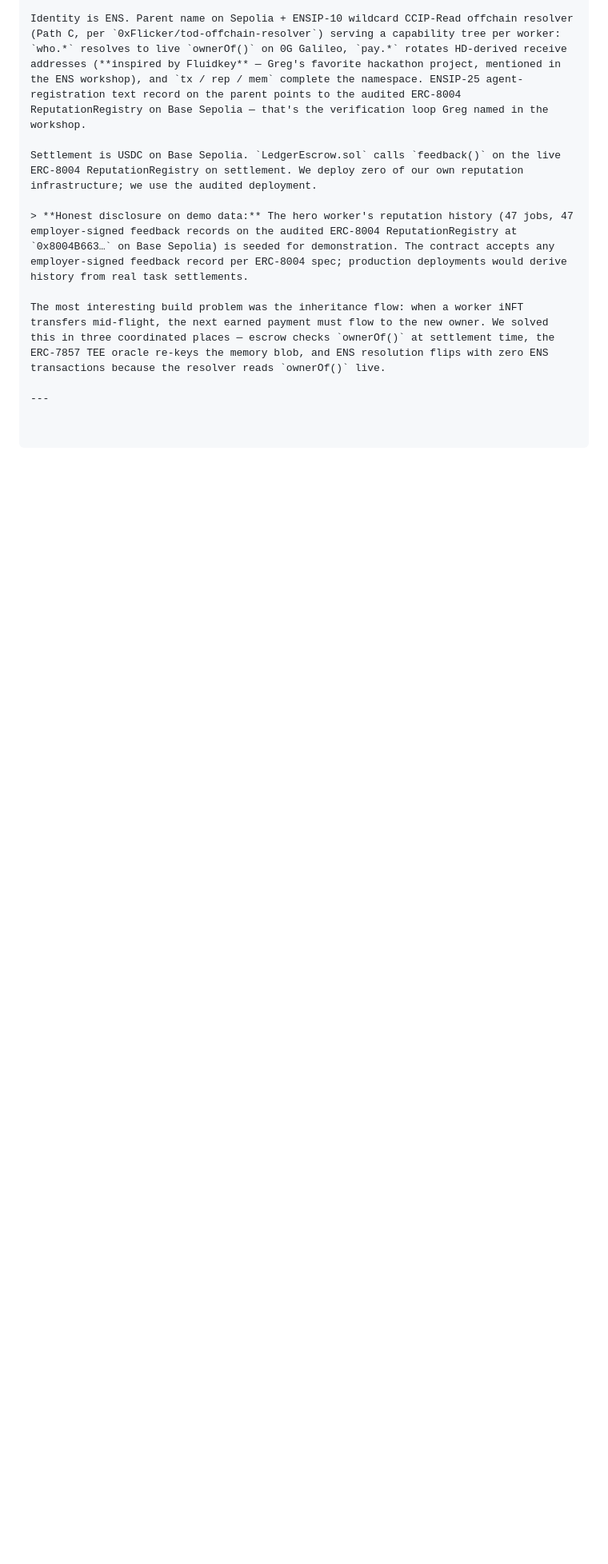
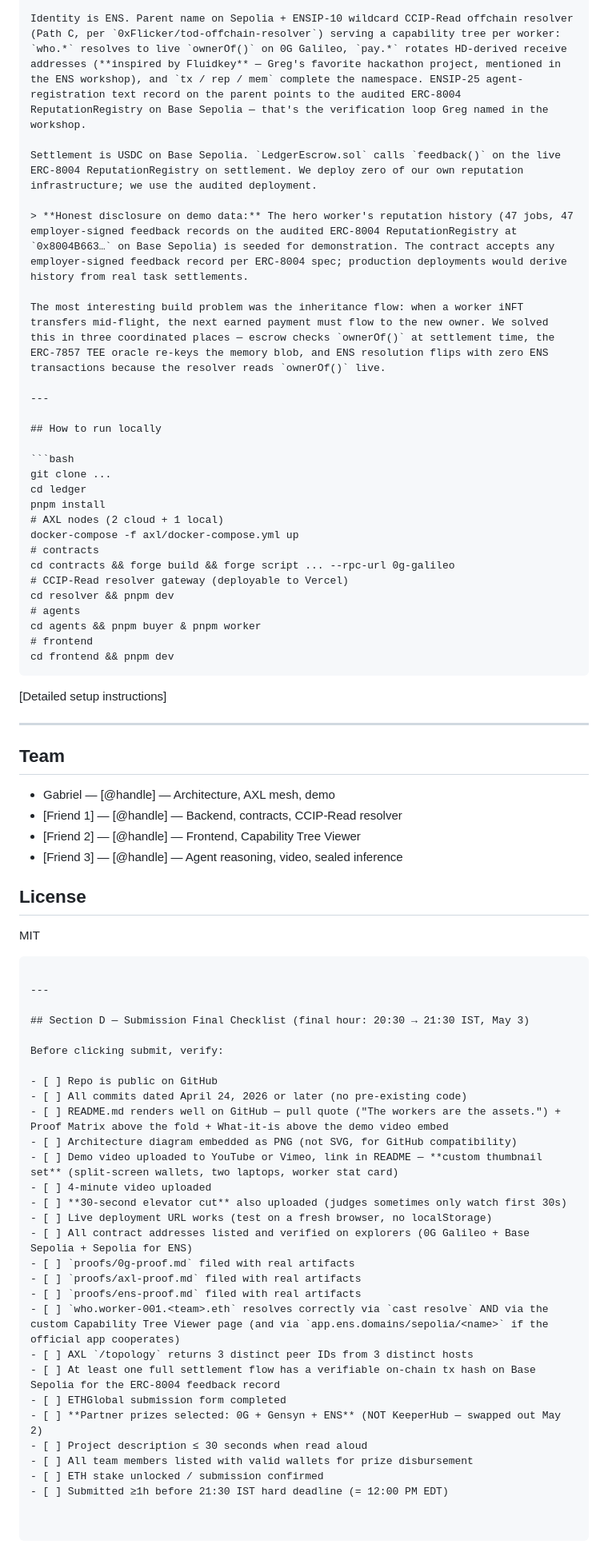
Before and after one commit to DarthStormerXII/ledger, a Markdown page: docs/07_SUBMISSION_PACK.md, the part around the change. Shown at 80% size. GitHub-like rendering; blank space fills up the shorter version.

Commit message:
Submission pack: lock README template v1

````diff
--- a/docs/07_SUBMISSION_PACK.md
+++ b/docs/07_SUBMISSION_PACK.md
@@ -407,3 +407,65 @@ Settlement is USDC on Base Sepolia. `LedgerEscrow.sol` calls `feedback()` on the
 The most interesting build problem was the inheritance flow: when a worker iNFT transfers mid-flight, the next earned payment must flow to the new owner. We solved this in three coordinated places — escrow checks `ownerOf()` at settlement time, the ERC-7857 TEE oracle re-keys the memory blob, and ENS resolution flips with zero ENS transactions because the resolver reads `ownerOf()` live.
 
 ---
+
+## How to run locally
+
+```bash
+git clone ...
+cd ledger
+pnpm install
+# AXL nodes (2 cloud + 1 local)
+docker-compose -f axl/docker-compose.yml up
+# contracts
+cd contracts && forge build && forge script ... --rpc-url 0g-galileo
+# CCIP-Read resolver gateway (deployable to Vercel)
+cd resolver && pnpm dev
+# agents
+cd agents && pnpm buyer & pnpm worker
+# frontend
+cd frontend && pnpm dev
+```
+
+[Detailed setup instructions]
+
+---
+
+## Team
+
+- Gabriel — [@handle] — Architecture, AXL mesh, demo
+- [Friend 1] — [@handle] — Backend, contracts, CCIP-Read resolver
+- [Friend 2] — [@handle] — Frontend, Capability Tree Viewer
+- [Friend 3] — [@handle] — Agent reasoning, video, sealed inference
+
+## License
+
+MIT
+```
+
+---
+
+## Section D — Submission Final Checklist (final hour: 20:30 → 21:30 IST, May 3)
+
+Before clicking submit, verify:
+
+- [ ] Repo is public on GitHub
+- [ ] All commits dated April 24, 2026 or later (no pre-existing code)
+- [ ] README.md renders well on GitHub — pull quote ("The workers are the assets.") + Proof Matrix above the fold + What-it-is above the demo video embed
+- [ ] Architecture diagram embedded as PNG (not SVG, for GitHub compatibility)
+- [ ] Demo video uploaded to YouTube or Vimeo, link in README — **custom thumbnail set** (split-screen wallets, two laptops, worker stat card)
+- [ ] 4-minute video uploaded
+- [ ] **30-second elevator cut** also uploaded (judges sometimes only watch first 30s)
+- [ ] Live deployment URL works (test on a fresh browser, no localStorage)
+- [ ] All contract addresses listed and verified on explorers (0G Galileo + Base Sepolia + Sepolia for ENS)
+- [ ] `proofs/0g-proof.md` filed with real artifacts
+- [ ] `proofs/axl-proof.md` filed with real artifacts
+- [ ] `proofs/ens-proof.md` filed with real artifacts
+- [ ] `who.worker-001.<team>.eth` resolves correctly via `cast resolve` AND via the custom Capability Tree Viewer page (and via `app.ens.domains/sepolia/<name>` if the official app cooperates)
+- [ ] AXL `/topology` returns 3 distinct peer IDs from 3 distinct hosts
+- [ ] At least one full settlement flow has a verifiable on-chain tx hash on Base Sepolia for the ERC-8004 feedback record
+- [ ] ETHGlobal submission form completed
+- [ ] **Partner prizes selected: 0G + Gensyn + ENS** (NOT KeeperHub — swapped out May 2)
+- [ ] Project description ≤ 30 seconds when read aloud
+- [ ] All team members listed with valid wallets for prize disbursement
+- [ ] ETH stake unlocked / submission confirmed
+- [ ] Submitted ≥1h before 21:30 IST hard deadline (= 12:00 PM EDT)
````
